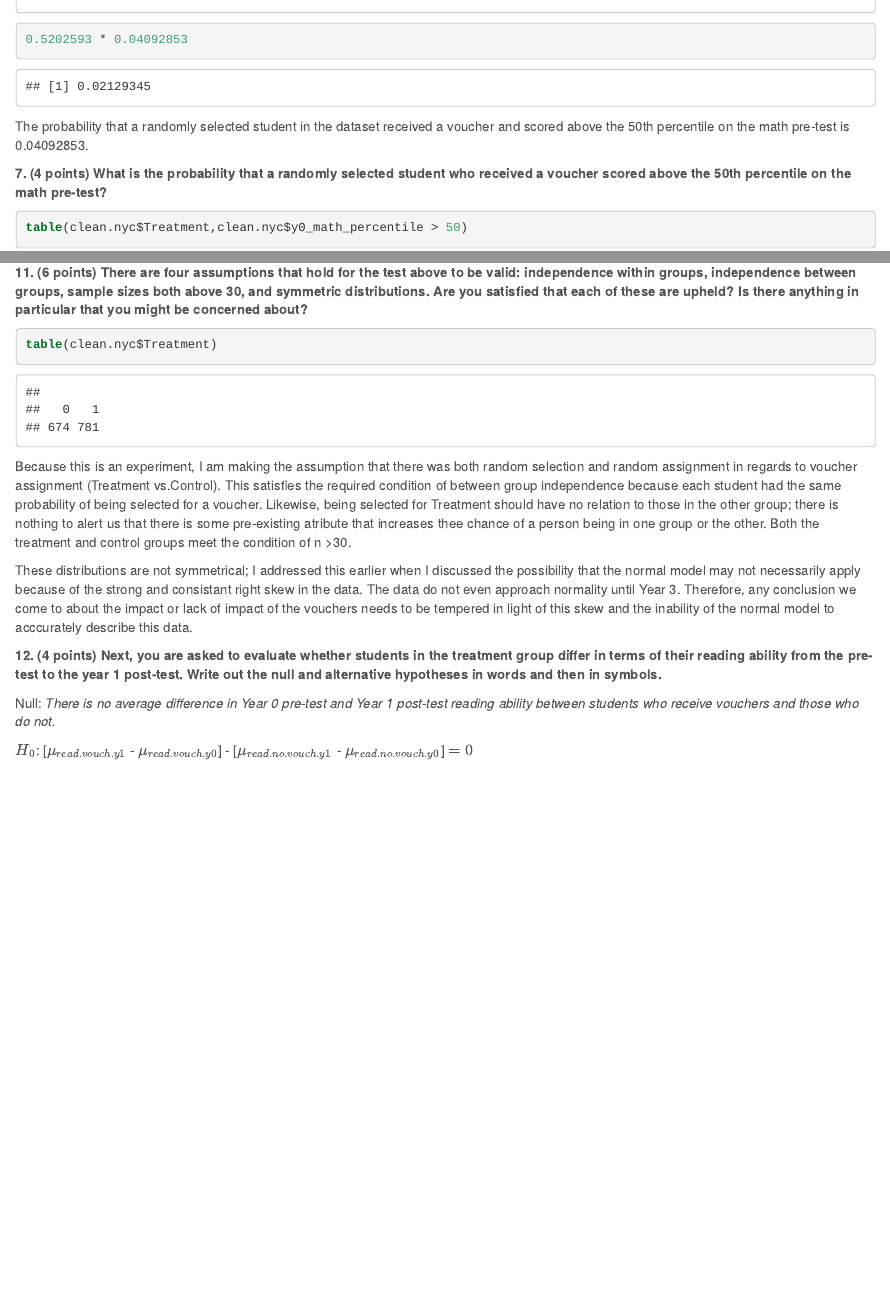
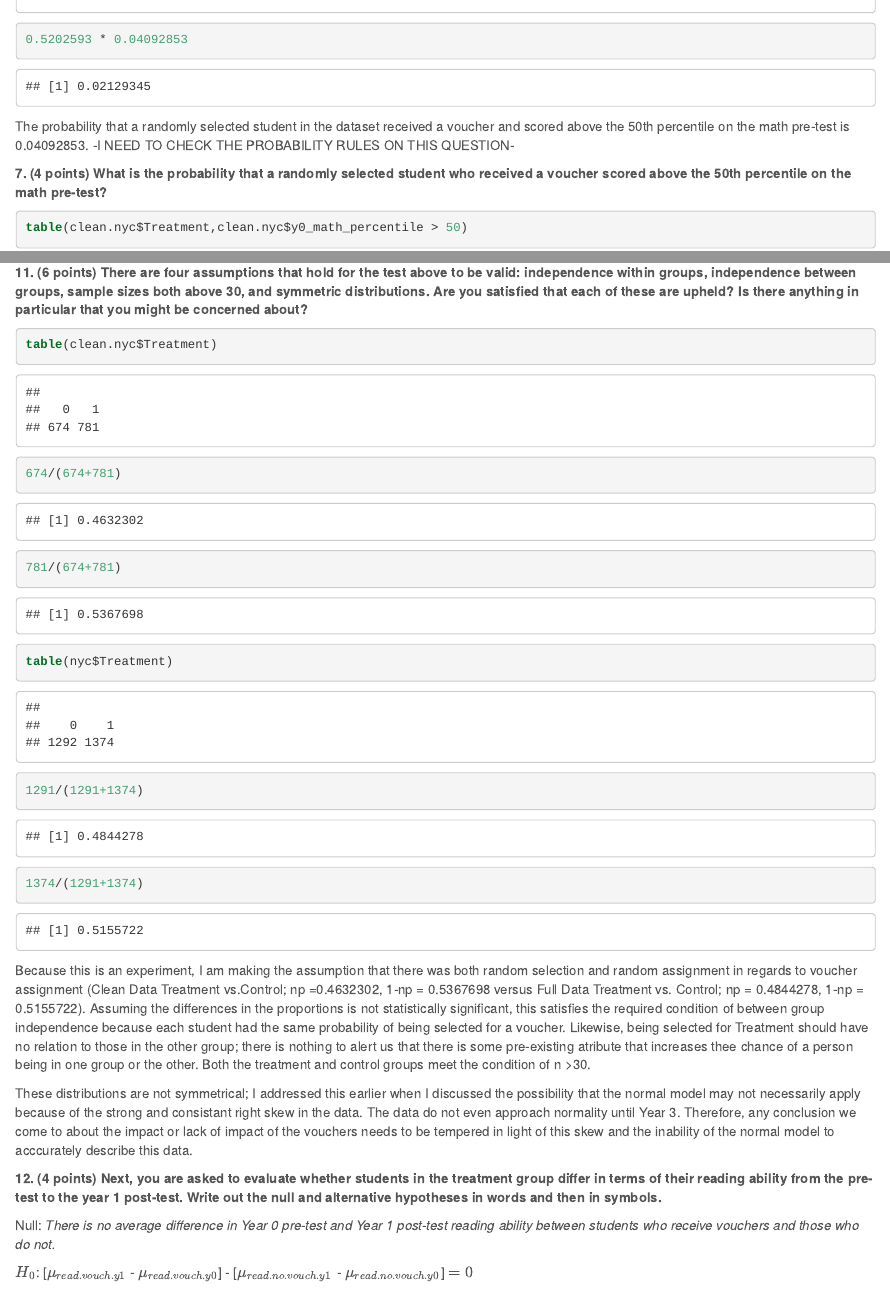
Before and after one commit to vcoxon/Midterm, an R Markdown document (Midterm_Fall2015_VCoxon.Rmd): the page in a window 1100 px wide, from 5160 px down, and a second part further down, joined at a grey line. The pictures show the output file Midterm_Fall2015_VCoxon.html that the author committed with the source, opened offline.

Commit message:
19th Commit

````diff
--- a/Midterm_Fall2015_VCoxon.Rmd
+++ b/Midterm_Fall2015_VCoxon.Rmd
@@ -237,7 +237,7 @@ table(nyc$Treatment,nyc$y0_math_percentile > 50)
 0.5202593 * 0.04092853
 ```
 The probability that a randomly selected student in the dataset received a voucher and scored above the 50th percentile on the math pre-test is 0.04092853.
-
+-I NEED TO CHECK THE PROBABILITY RULES ON THIS QUESTION-
 
 **7. (4 points) What is the probability that a randomly selected student who received a voucher scored above the 50th percentile on the math pre-test?**
 ```{r}
@@ -309,8 +309,13 @@ We can still fail to reject the null because the $p_{obs}$ > $p_{0.10/2}$. Based
 **11. (6 points) There are four assumptions that hold for the test above to be valid: independence within groups, independence between groups, sample sizes both above 30, and symmetric distributions. Are you satisfied that each of these are upheld? Is there anything in particular that you might be concerned about? **
 ```{r}
 table(clean.nyc$Treatment)
+674/(674+781)
+781/(674+781)
+table(nyc$Treatment)
+1291/(1291+1374)
+1374/(1291+1374)
 ```
-Because this is an experiment, I am making the assumption that there was both random selection and random assignment in regards to voucher assignment (Treatment vs.Control). This satisfies the required condition of between group independence because each student had the same probability of being selected for a voucher. Likewise, being selected for Treatment should have no relation to those in the other group; there is nothing to alert us that there is some pre-existing atribute that increases thee chance of a person being in one group or the other.  Both the treatment and control groups meet the condition of n >30.
+Because this is an experiment, I am making the assumption that there was both random selection and random assignment in regards to voucher assignment (Clean Data Treatment vs.Control; np =0.4632302, 1-np = 0.5367698 versus Full Data Treatment vs. Control; np = 0.4844278, 1-np = 0.5155722). Assuming the differences in the proportions is not statistically significant, this satisfies the required condition of between group independence because each student had the same probability of being selected for a voucher. Likewise, being selected for Treatment should have no relation to those in the other group; there is nothing to alert us that there is some pre-existing atribute that increases thee chance of a person being in one group or the other.  Both the treatment and control groups meet the condition of n >30.
 
 These distributions are not symmetrical; I addressed this earlier when I discussed the possibility that the normal model may not necessarily apply because of the strong and consistant right skew in the data. The data  do not even approach normality until Year 3. Therefore, any conclusion we come to about the impact or lack of impact of the vouchers needs to be tempered in light of this skew and the inability of the normal model to acccurately describe this data.
 
````
Also changed, not shown: Midterm_Fall2015_VCoxon.html, Midterm_Fall2015_VCoxon.Rmd (6 more changed lines).
